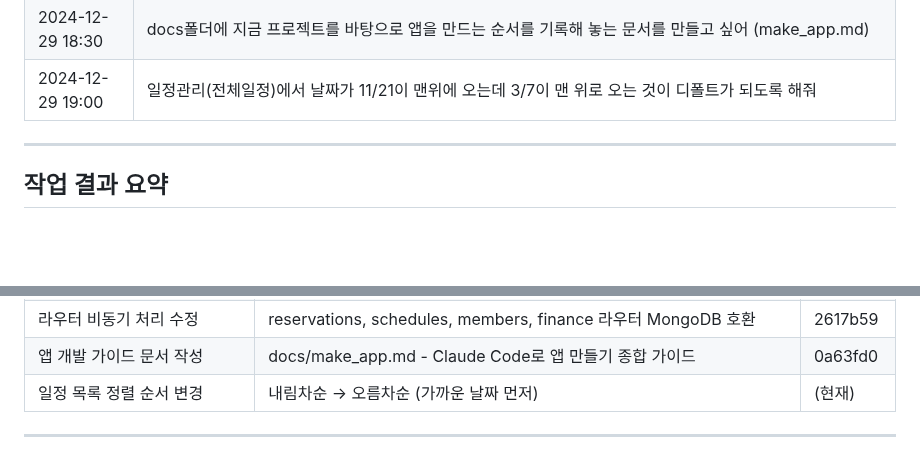
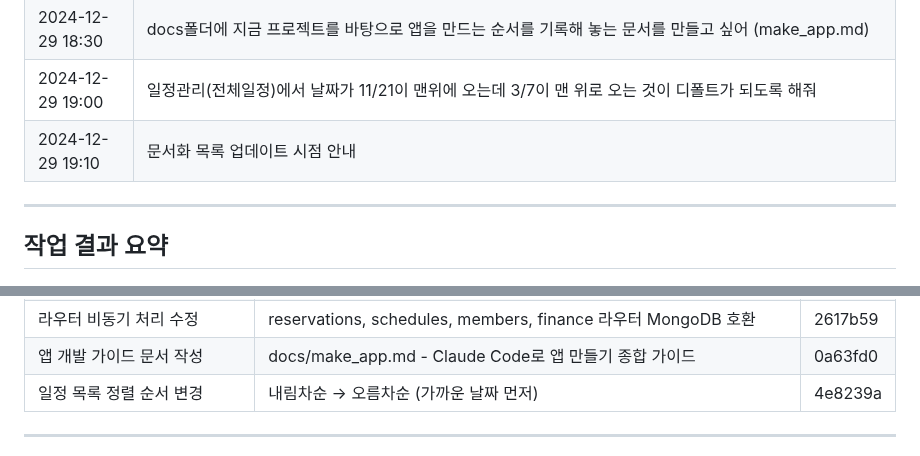
Before and after one commit to tobeapro74/N2-_-, a Markdown page: docs/prompt.md, 2 parts joined by grey strips. Drawn GitHub-style; blank space fills up the shorter version.

```diff
--- a/docs/prompt.md
+++ b/docs/prompt.md
@@ -32,6 +32,7 @@
 | 2024-12-29 18:00 | 완료했어. 이제 외부 데이터베이스와 연동됬으니 예약취소가 가능해지게 작업해줘 |
 | 2024-12-29 18:30 | docs폴더에 지금 프로젝트를 바탕으로 앱을 만드는 순서를 기록해 놓는 문서를 만들고 싶어 (make_app.md) |
 | 2024-12-29 19:00 | 일정관리(전체일정)에서 날짜가 11/21이 맨위에 오는데 3/7이 맨 위로 오는 것이 디폴트가 되도록 해줘 |
+| 2024-12-29 19:10 | 문서화 목록 업데이트 시점 안내 |
 
 ---
 
@@ -51,7 +52,7 @@
 | MongoDB Atlas 연동            | Vercel 서버리스 환경에서 데이터 영속성을 위한 MongoDB 연동           | 4e78b74 |
 | 라우터 비동기 처리 수정       | reservations, schedules, members, finance 라우터 MongoDB 호환        | 2617b59 |
 | 앱 개발 가이드 문서 작성      | docs/make_app.md - Claude Code로 앱 만들기 종합 가이드               | 0a63fd0 |
-| 일정 목록 정렬 순서 변경      | 내림차순 → 오름차순 (가까운 날짜 먼저)                              | (현재)  |
+| 일정 목록 정렬 순서 변경      | 내림차순 → 오름차순 (가까운 날짜 먼저)                              | 4e8239a |
 
 ---
 
```
Also changed, not shown: other parts of docs/prompt.md (+1 -1 lines), docs/test-scenario.md (added, +180 -0 lines).
